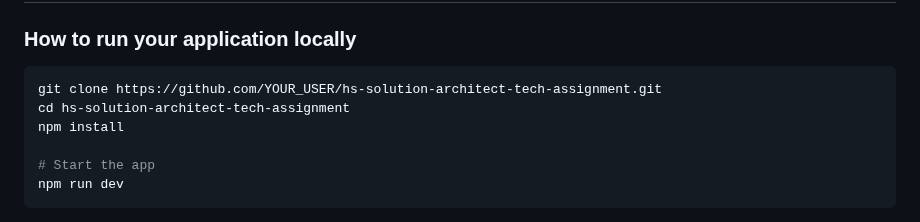
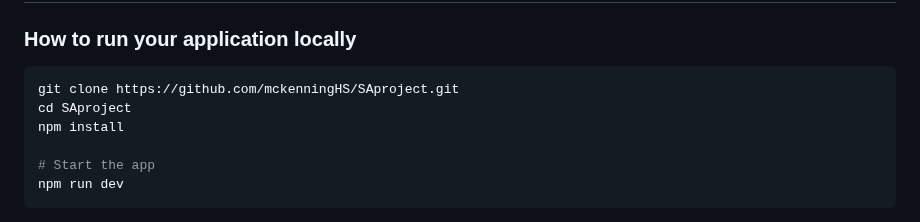
Before and after one commit to mckenningHS/SAproject, a Markdown page: README.md, the part around the change. Drawn GitHub-style.

````diff
--- a/README.md
+++ b/README.md
@@ -7,8 +7,8 @@
 ### How to run your application locally
 
 ```bash
-git clone https://github.com/YOUR_USER/hs-solution-architect-tech-assignment.git
-cd hs-solution-architect-tech-assignment
+git clone https://github.com/mckenningHS/SAproject.git
+cd SAproject
 npm install
 
 # Start the app
````
